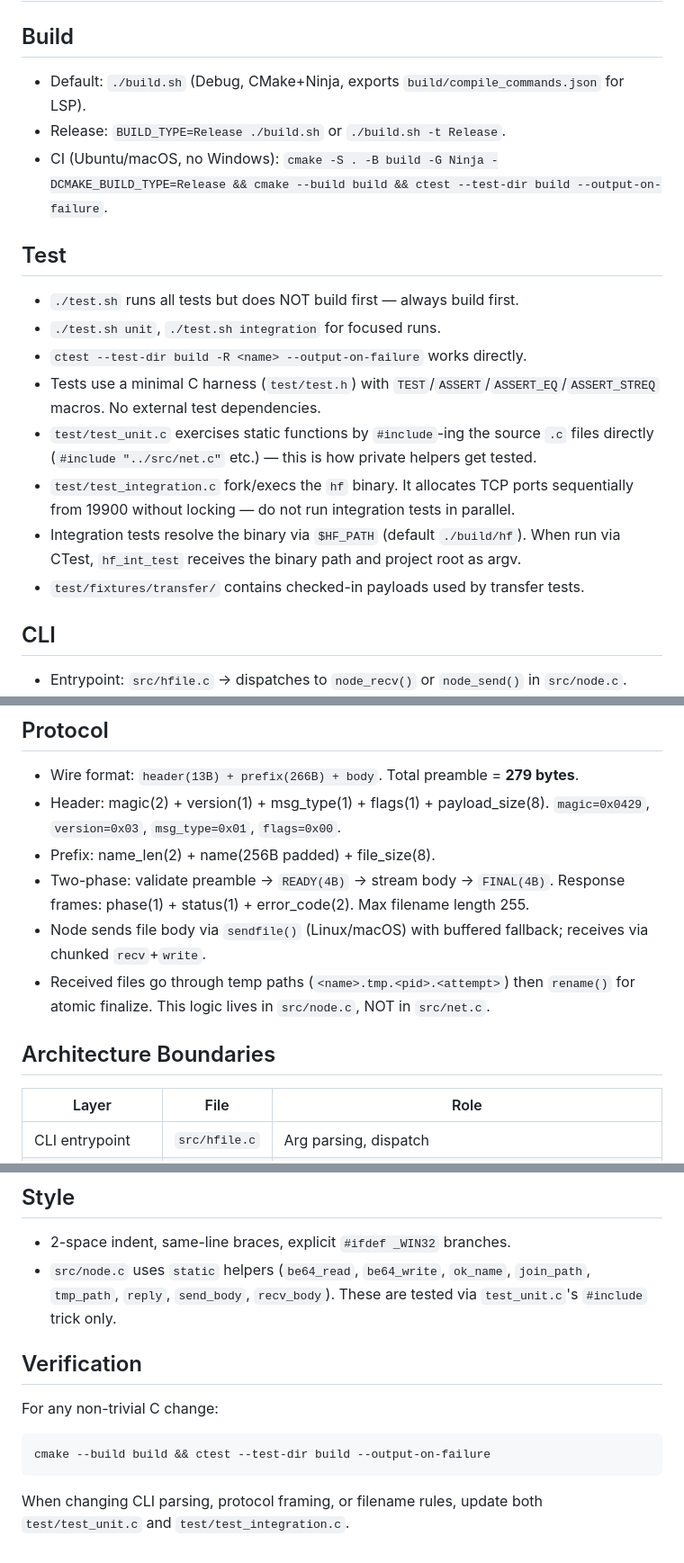
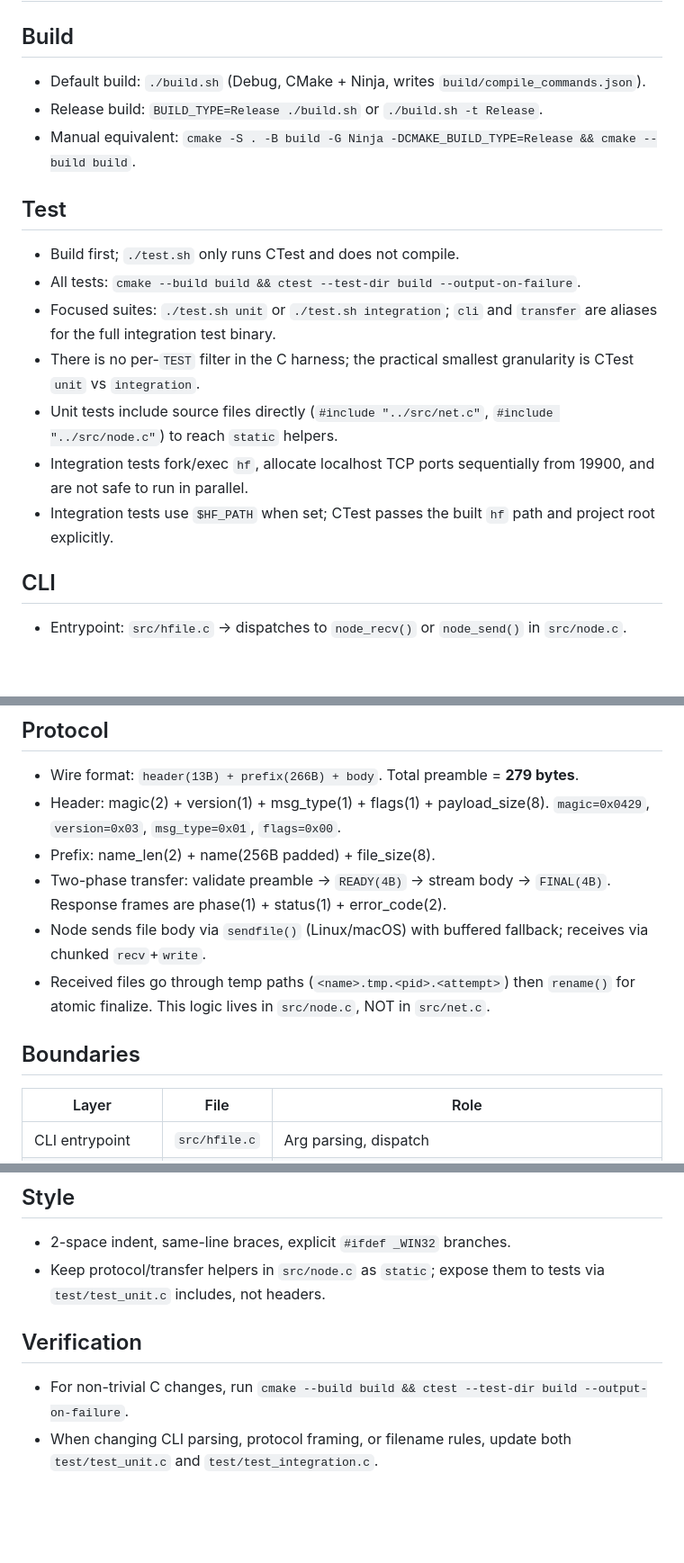
Before and after one commit to syhhyl/HFile, a Markdown page: AGENTS.md, 3 parts joined by grey strips. Shown at 90% size. Rendered like a GitHub page; blank space fills up the shorter version.

Commit message:
update AGENTS (LLM)

````diff
--- a/AGENTS.md
+++ b/AGENTS.md
@@ -2,20 +2,19 @@
 
 ## Build
 
-- Default: `./build.sh` (Debug, CMake+Ninja, exports `build/compile_commands.json` for LSP).
-- Release: `BUILD_TYPE=Release ./build.sh` or `./build.sh -t Release`.
-- CI (Ubuntu/macOS, no Windows): `cmake -S . -B build -G Ninja -DCMAKE_BUILD_TYPE=Release && cmake --build build && ctest --test-dir build --output-on-failure`.
+- Default build: `./build.sh` (Debug, CMake + Ninja, writes `build/compile_commands.json`).
+- Release build: `BUILD_TYPE=Release ./build.sh` or `./build.sh -t Release`.
+- Manual equivalent: `cmake -S . -B build -G Ninja -DCMAKE_BUILD_TYPE=Release && cmake --build build`.
 
 ## Test
 
-- `./test.sh` runs all tests but does NOT build first — always build first.
-- `./test.sh unit`, `./test.sh integration` for focused runs.
-- `ctest --test-dir build -R <name> --output-on-failure` works directly.
-- Tests use a minimal C harness (`test/test.h`) with `TEST`/`ASSERT`/`ASSERT_EQ`/`ASSERT_STREQ` macros. No external test dependencies.
-- `test/test_unit.c` exercises static functions by `#include`-ing the source `.c` files directly (`#include "../src/net.c"` etc.) — this is how private helpers get tested.
-- `test/test_integration.c` fork/execs the `hf` binary. It allocates TCP ports sequentially from 19900 without locking — do not run integration tests in parallel.
-- Integration tests resolve the binary via `$HF_PATH` (default `./build/hf`). When run via CTest, `hf_int_test` receives the binary path and project root as argv.
-- `test/fixtures/transfer/` contains checked-in payloads used by transfer tests.
+- Build first; `./test.sh` only runs CTest and does not compile.
+- All tests: `cmake --build build && ctest --test-dir build --output-on-failure`.
+- Focused suites: `./test.sh unit` or `./test.sh integration`; `cli` and `transfer` are aliases for the full integration test binary.
+- There is no per-`TEST` filter in the C harness; the practical smallest granularity is CTest `unit` vs `integration`.
+- Unit tests include source files directly (`#include "../src/net.c"`, `#include "../src/node.c"`) to reach `static` helpers.
+- Integration tests fork/exec `hf`, allocate localhost TCP ports sequentially from 19900, and are not safe to run in parallel.
+- Integration tests use `$HF_PATH` when set; CTest passes the built `hf` path and project root explicitly.
 
 ## CLI
 
@@ -30,11 +29,11 @@
 - Wire format: `header(13B) + prefix(266B) + body`. Total preamble = **279 bytes**.
 - Header: magic(2) + version(1) + msg_type(1) + flags(1) + payload_size(8). `magic=0x0429`, `version=0x03`, `msg_type=0x01`, `flags=0x00`.
 - Prefix: name_len(2) + name(256B padded) + file_size(8).
-- Two-phase: validate preamble → `READY(4B)` → stream body → `FINAL(4B)`. Response frames: phase(1) + status(1) + error_code(2). Max filename length 255.
+- Two-phase transfer: validate preamble -> `READY(4B)` -> stream body -> `FINAL(4B)`. Response frames are phase(1) + status(1) + error_code(2).
 - Node sends file body via `sendfile()` (Linux/macOS) with buffered fallback; receives via chunked `recv`+`write`.
 - Received files go through temp paths (`<name>.tmp.<pid>.<attempt>`) then `rename()` for atomic finalize. This logic lives in `src/node.c`, NOT in `src/net.c`.
 
-## Architecture Boundaries
+## Boundaries
 
 | Layer | File | Role |
 |-------|------|------|
@@ -47,12 +46,9 @@
 ## Style
 
 - 2-space indent, same-line braces, explicit `#ifdef _WIN32` branches.
-- `src/node.c` uses `static` helpers (`be64_read`, `be64_write`, `ok_name`, `join_path`, `tmp_path`, `reply`, `send_body`, `recv_body`). These are tested via `test_unit.c`'s `#include` trick only.
+- Keep protocol/transfer helpers in `src/node.c` as `static`; expose them to tests via `test/test_unit.c` includes, not headers.
 
 ## Verification
 
-For any non-trivial C change:
-```
-cmake --build build && ctest --test-dir build --output-on-failure
-```
-When changing CLI parsing, protocol framing, or filename rules, update both `test/test_unit.c` and `test/test_integration.c`.
+- For non-trivial C changes, run `cmake --build build && ctest --test-dir build --output-on-failure`.
+- When changing CLI parsing, protocol framing, or filename rules, update both `test/test_unit.c` and `test/test_integration.c`.
````
